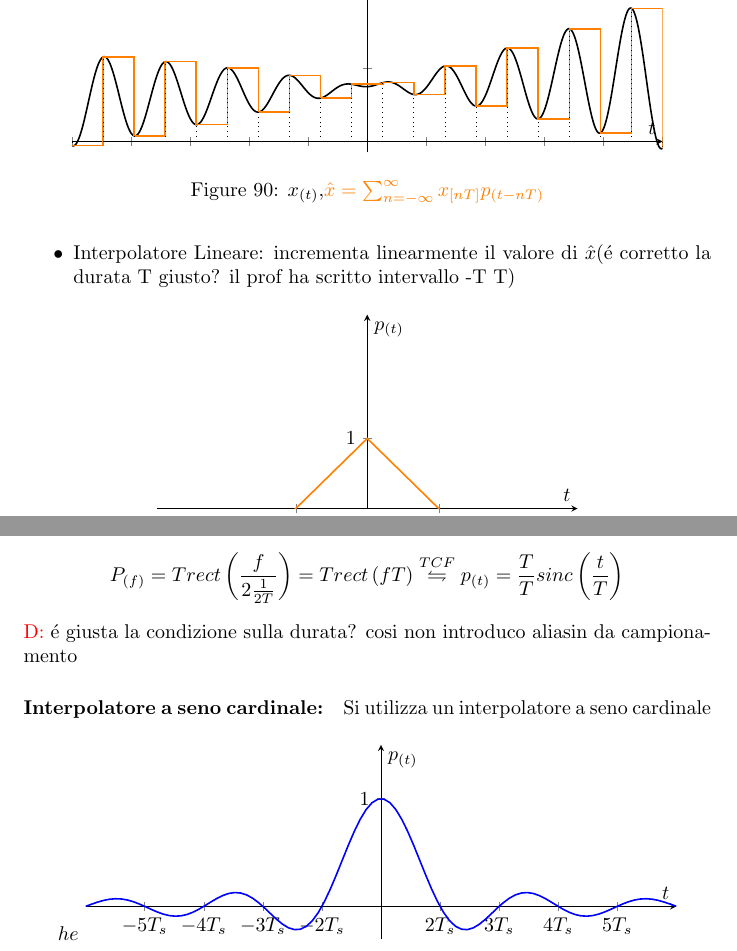
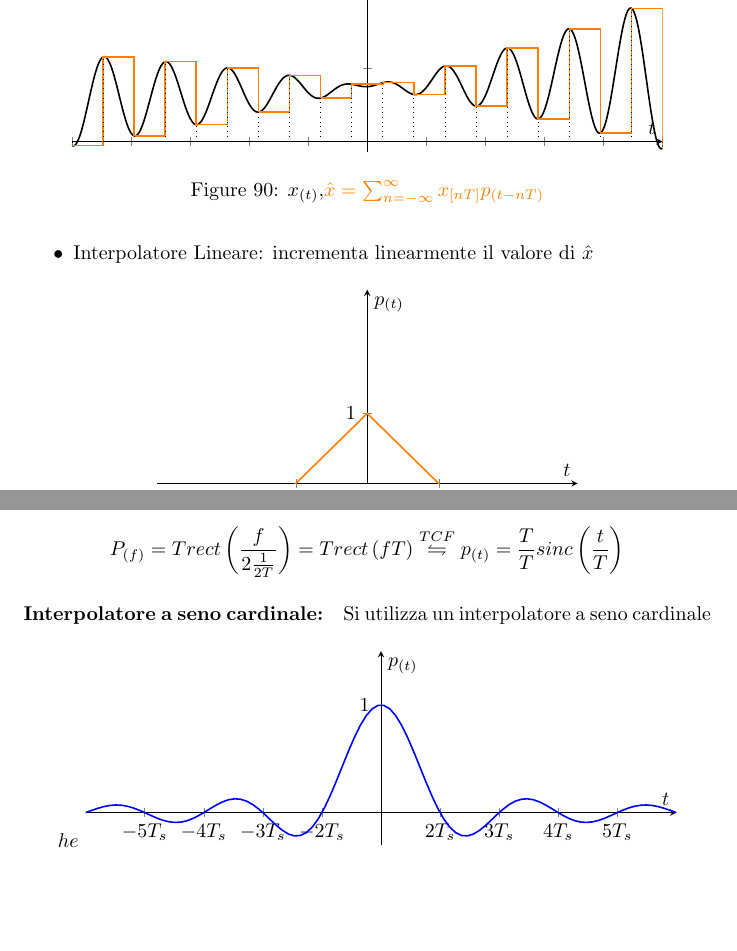
Before and after one commit to ilnerdchuck/CN-Appunti, a LaTeX document (main.tex, which reads 9_TDF.tex): two parts of pages 87 and 89 of 219 before the commit and two parts of pages 87 and 89 of 218 after it, joined at a grey line, cut so that both start at the same text, the shorter picture padded with empty space. The pictures show the PDF file main.pdf that the author committed with the source.

Commit message:
fixed typos

```diff
--- a/9_TDF.tex
+++ b/9_TDF.tex
@@ -245,7 +245,7 @@
                     \label{fig:x con interpolatore a mantenimento}
                 \end{figure}
             }
-            \item {Interpolatore Lineare: incrementa linearmente il valore di $\hat{x}$(é corretto la durata T giusto? il prof ha scritto intervallo -T T)
+            \item {Interpolatore Lineare: incrementa linearmente il valore di $\hat{x}$
                 \begin{figure}[H]
                     \centering
                     \begin{tikzpicture}
@@ -361,7 +361,7 @@
         \[
             P_{(f)} = T rect\left(\frac{f}{2\frac{1}{2T}}\right)= T rect\left(fT\right) \overset{TCF}{\leftrightharpoons} p_{(t)} = \frac{T}{T}sinc\left(\frac{t}{T}\right)
         \]
-        {\color{red}D:} é giusta la condizione sulla durata? cosi non introduco aliasin da campionamento
+
         \paragraph{Interpolatore a seno cardinale:} Si utilizza un interpolatore a seno cardinale
             \begin{figure}[H] $he$
                 \centering
```
Also changed, not shown: 7_TCF.tex (+2 -2 lines), README.md, main.pdf.
